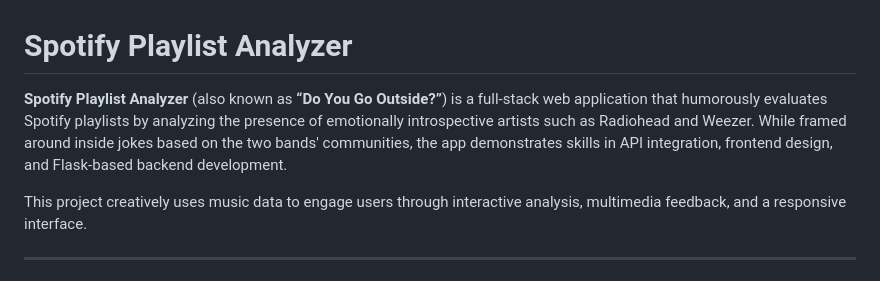
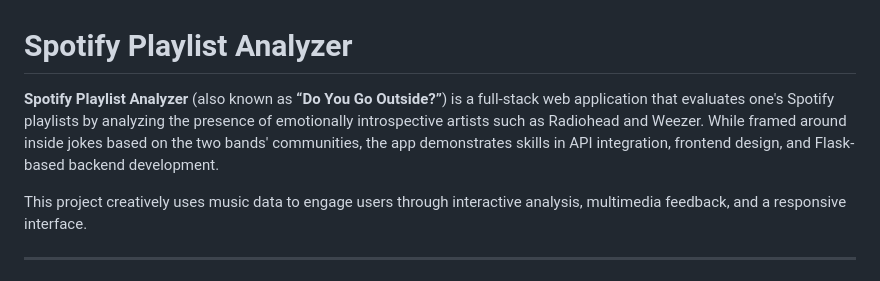
Before and after one commit to laniel123/Spotify-Playlist-Analyzer, a Markdown page: README.md, the part around the change. Drawn GitHub-style.

```diff
--- a/README.md
+++ b/README.md
@@ -1,6 +1,6 @@
 # Spotify Playlist Analyzer
 
-**Spotify Playlist Analyzer** (also known as **“Do You Go Outside?”**) is a full-stack web application that humorously evaluates Spotify playlists by analyzing the presence of emotionally introspective artists such as Radiohead and Weezer. While framed around inside jokes based on the two bands' communities, the app demonstrates skills in API integration, frontend design, and Flask-based backend development.
+**Spotify Playlist Analyzer** (also known as **“Do You Go Outside?”**) is a full-stack web application that evaluates one's Spotify playlists by analyzing the presence of emotionally introspective artists such as Radiohead and Weezer. While framed around inside jokes based on the two bands' communities, the app demonstrates skills in API integration, frontend design, and Flask-based backend development.
 
 This project creatively uses music data to engage users through interactive analysis, multimedia feedback, and a responsive interface.
 
```
